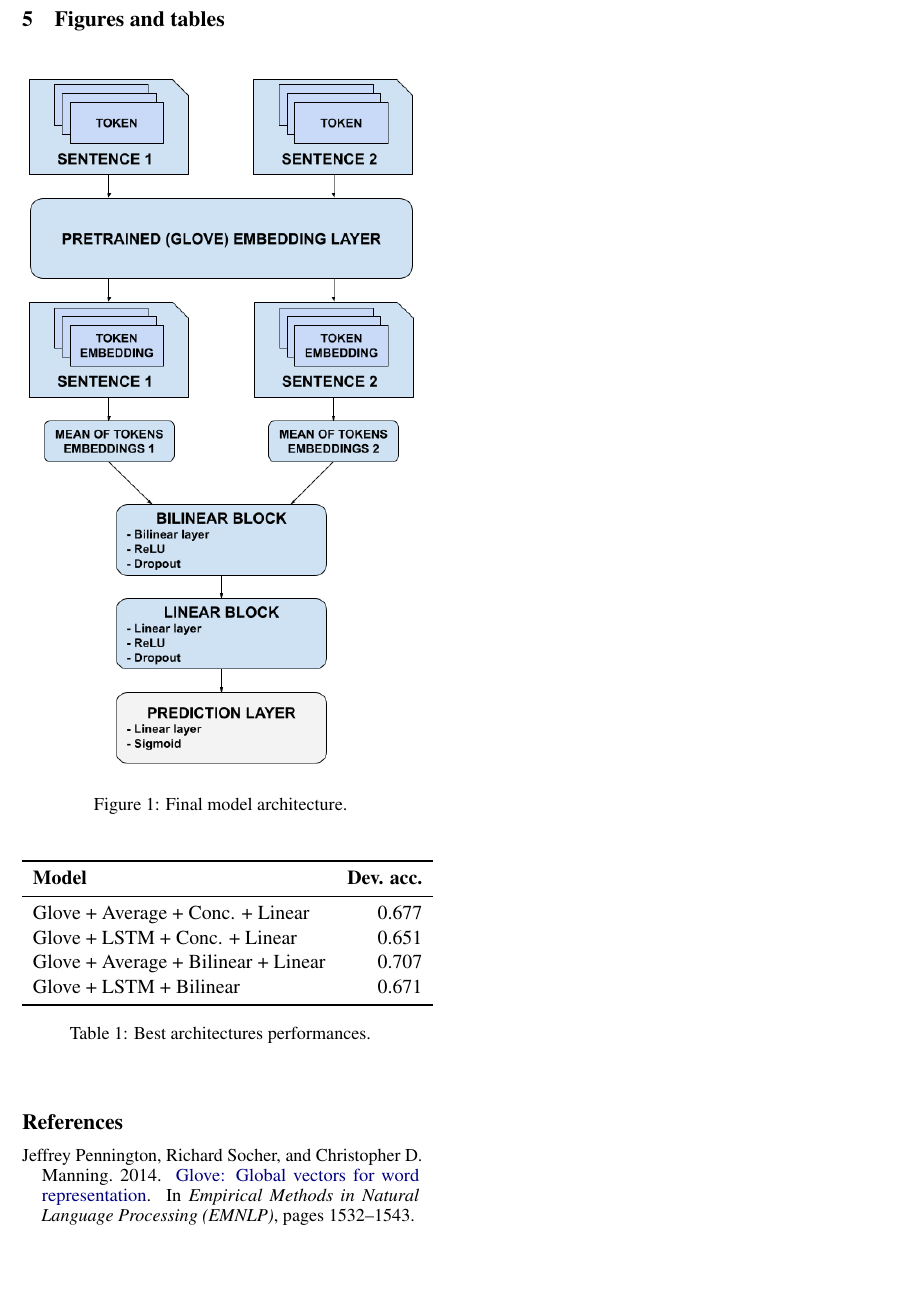
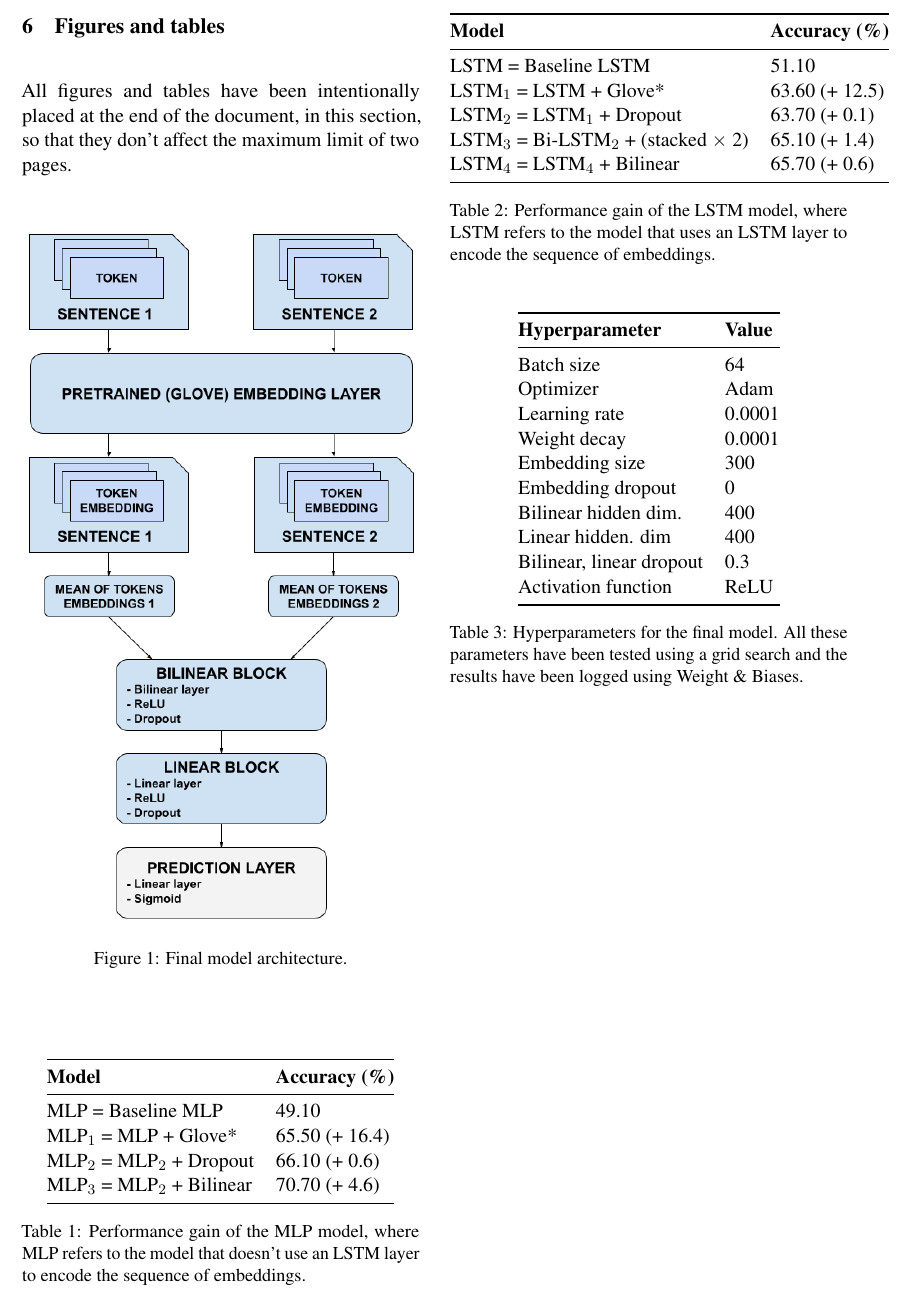
Before and after one commit to mikcnt/nlp-hw1, a LaTeX document (report/report.tex): part of page 3 of 3, cut so that both start at the same text, the shorter picture padded with empty space. Compiled offline with pdfLaTeX.

Commit message:
Update report (TODO: last tables/figures)

```diff
--- a/report/report.tex
+++ b/report/report.tex
@@ -26,6 +26,8 @@
 % and will typically save some space.
 \usepackage{microtype}
 \usepackage{booktabs}
+\usepackage{float}
+
 
 \aclfinalcopy % Uncomment this line for the final submission
 %\def\aclpaperid{***} %  Enter the acl Paper ID here
@@ -93,26 +120,60 @@
-	\begin{figure}[h]
+	All figures and tables have been intentionally placed at the end of the document, in this section, so that they don't affect the maximum limit of two pages.
+	\begin{figure}[H]
 		\centering
 		\includegraphics[width=1\columnwidth]{bilinear_model.png}
 		\caption{Final model architecture.}
 		\label{fig:architecture}
 	\end{figure}
 
-	\begin{table}[h]
+	\begin{table}[H]
 		\centering
-		\begin{tabular}{lrl}
+		\begin{tabular}{@{}ll@{}}
 			\toprule
-			\textbf{Model}                      & \textbf{Dev. acc.} \\ \midrule
-			Glove + Average + Conc. + Linear    & 0.677              \\
-			Glove + LSTM + Conc. + Linear       & 0.651              \\
-			Glove + Average + Bilinear + Linear & 0.707              \\
-			Glove + LSTM + Bilinear             & 0.671              \\ \bottomrule
+			\textbf{Model}               & \textbf{Accuracy (\%)} \\ \midrule
+			MLP = Baseline MLP           & 49.10              \\
+			MLP$_1$ = MLP + Glove*       & 65.50 (+ 16.4)     \\
+			MLP$_2$ = MLP$_2$ + Dropout  & 66.10 (+ 0.6)      \\
+			MLP$_3$ = MLP$_2$ + Bilinear & 70.70 (+ 4.6)     \\ \bottomrule
 		\end{tabular}
-		\caption{Best architectures performances.}
-		\label{tab:model-performances}
+		\caption{Performance gain of the MLP model, where MLP refers to the model that doesn't use an LSTM layer to encode the sequence of embeddings.}
+		\label{tab:MLP-model}
 	\end{table}
 
+	\begin{table}[H]
+		\centering
+		\begin{tabular}{@{}ll@{}}
+			\toprule
+			\textbf{Model}                                        & \textbf{Accuracy (\%)} \\ \midrule
+			LSTM = Baseline LSTM                                  & 51.10                  \\
+			LSTM$_1$ = LSTM + Glove*                              & 63.60 (+ 12.5)         \\
+			LSTM$_2$ = LSTM$_1$ + Dropout                         & 63.70 (+ 0.1)          \\
+			LSTM$_3$ = Bi-LSTM$_2$ + (stacked $\times$ 2) & 65.10 (+ 1.4)          \\
+			LSTM$_4$ = LSTM$_4$ + Bilinear                        & 65.70 (+ 0.6)       \\ \bottomrule
+		\end{tabular}
+		\caption{Performance gain of the LSTM model, where LSTM refers to the model that uses an LSTM layer to encode the sequence of embeddings.}
+		\label{tab:my-table}
+	\end{table}
 
-	\bibliographystyle{acl_natbib}
+	\begin{table}[H]
+		\centering
+		\begin{tabular}{@{}ll@{}}
+			\toprule
+			\textbf{Hyperparameter}  & \textbf{Value} \\ \midrule
+			Batch size               & 64             \\
+			Optimizer                & Adam           \\
+			Learning rate            & 0.0001         \\
+			Weight decay             & 0.0001         \\
+			Embedding size           & 300            \\
+			Embedding dropout        & 0              \\
+			Bilinear hidden dim.     & 400            \\
+			Linear hidden. dim       & 400            \\
+			Bilinear, linear dropout & 0.3            \\
+			Activation function      & ReLU           \\ \bottomrule
+		\end{tabular}
+		\caption{Hyperparameters for the final model. All these parameters have been tested using a grid search and the results have been logged using Weight \& Biases.}
+		\label{tab:hyperparameters}
+	\end{table}
+
 	\bibliography{bibliography}
 
 	%\appendix
```
Also changed, not shown: report/bibliography.bib (+20 -0 lines), report/report.pdf, report/report.tex (27 more changed lines).
